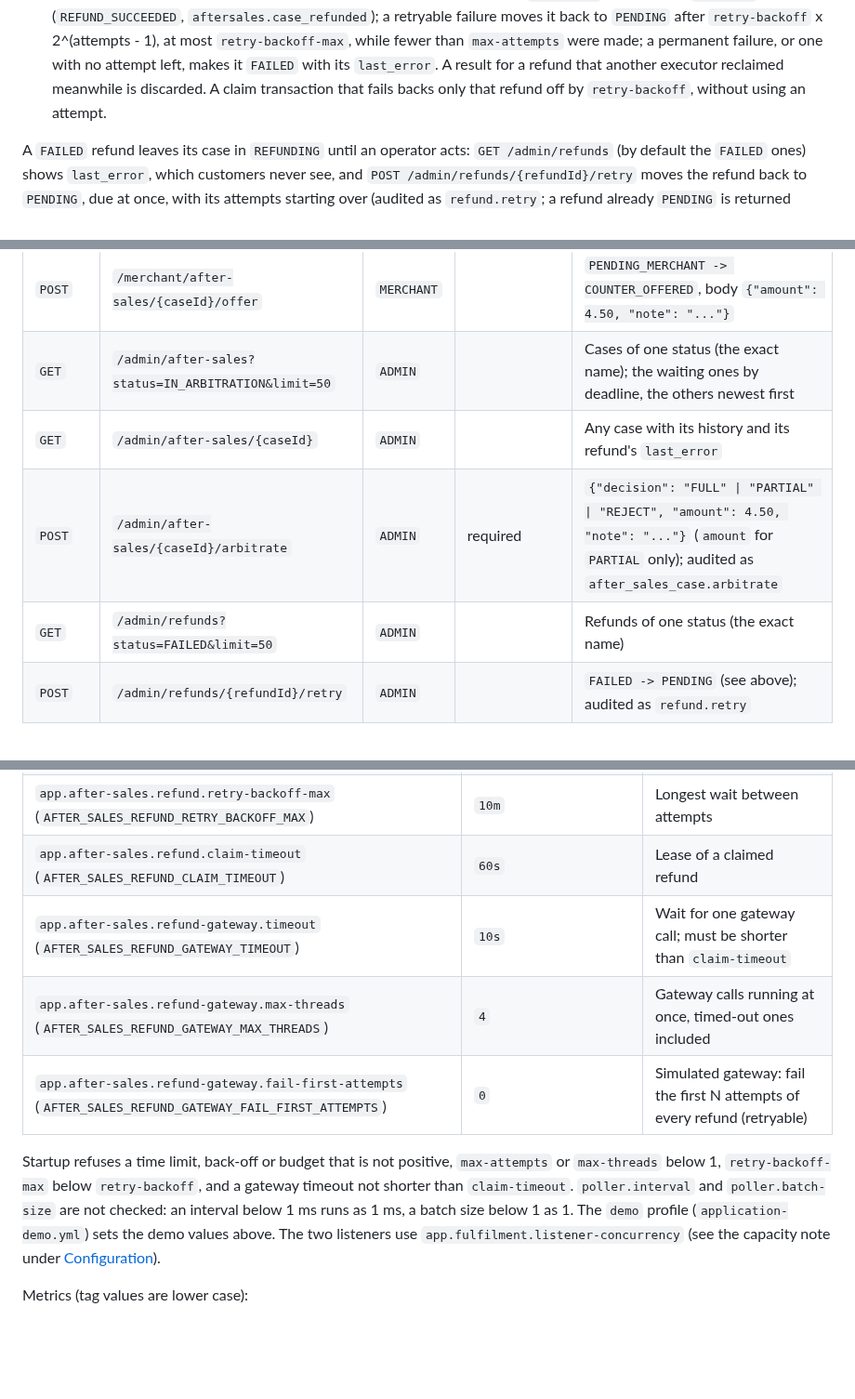
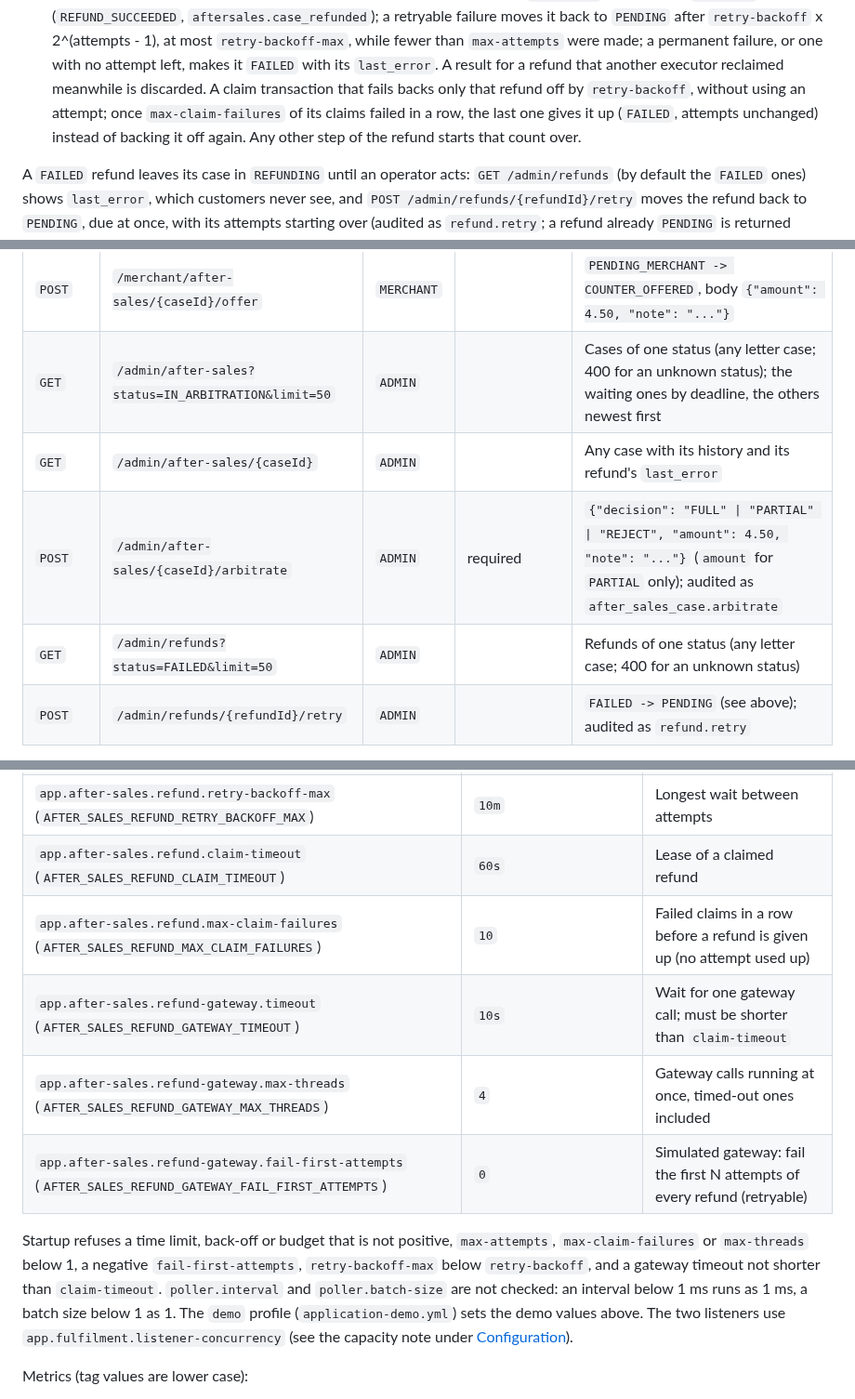
Before and after one commit to luc1ferxx/Luc1fersFoodBank, a Markdown page: README.md, 3 parts joined by grey strips. Shown at 93% size. Drawn GitHub-style; blank space fills up the shorter version.

```diff
--- a/README.md
+++ b/README.md
@@ -1030,7 +1030,9 @@ attempt. The poller's refund job (`RefundExecutor`) takes one refund at a time i
    `retry-backoff` x 2^(attempts - 1), at most `retry-backoff-max`, while fewer than `max-attempts` were made; a
    permanent failure, or one with no attempt left, makes it `FAILED` with its `last_error`. A result for a refund that
    another executor reclaimed meanwhile is discarded. A claim transaction that fails backs only that refund off by
-   `retry-backoff`, without using an attempt.
+   `retry-backoff`, without using an attempt; once `max-claim-failures` of its claims failed in a row, the last one
+   gives it up (`FAILED`, attempts unchanged) instead of backing it off again. Any other step of the refund starts
+   that count over.
 
 A `FAILED` refund leaves its case in `REFUNDING` until an operator acts: `GET /admin/refunds` (by default the
 `FAILED` ones) shows `last_error`, which customers never see, and `POST /admin/refunds/{refundId}/retry` moves the
@@ -1061,10 +1063,10 @@ and are checked for an active account on every request (`403`), like the merchan
 | `POST` | `/merchant/after-sales/{caseId}/approve` | `MERCHANT` | | `PENDING_MERCHANT -> REFUNDING` at the requested amount |
 | `POST` | `/merchant/after-sales/{caseId}/reject` | `MERCHANT` | | `PENDING_MERCHANT -> REJECTED`, body `{"reason": "..."}` (required) |
 | `POST` | `/merchant/after-sales/{caseId}/offer` | `MERCHANT` | | `PENDING_MERCHANT -> COUNTER_OFFERED`, body `{"amount": 4.50, "note": "..."}` |
-| `GET` | `/admin/after-sales?status=IN_ARBITRATION&limit=50` | `ADMIN` | | Cases of one status (the exact name); the waiting ones by deadline, the others newest first |
+| `GET` | `/admin/after-sales?status=IN_ARBITRATION&limit=50` | `ADMIN` | | Cases of one status (any letter case; 400 for an unknown status); the waiting ones by deadline, the others newest first |
 | `GET` | `/admin/after-sales/{caseId}` | `ADMIN` | | Any case with its history and its refund's `last_error` |
 | `POST` | `/admin/after-sales/{caseId}/arbitrate` | `ADMIN` | required | `{"decision": "FULL" \| "PARTIAL" \| "REJECT", "amount": 4.50, "note": "..."}` (`amount` for `PARTIAL` only); audited as `after_sales_case.arbitrate` |
-| `GET` | `/admin/refunds?status=FAILED&limit=50` | `ADMIN` | | Refunds of one status (the exact name) |
+| `GET` | `/admin/refunds?status=FAILED&limit=50` | `ADMIN` | | Refunds of one status (any letter case; 400 for an unknown status) |
 | `POST` | `/admin/refunds/{refundId}/retry` | `ADMIN` | | `FAILED -> PENDING` (see above); audited as `refund.retry` |
 
 - **Idempotency.** A customer command or an arbitration runs once per login, key and scope (the order for a request,
@@ -1134,15 +1136,17 @@ others:
 | `app.after-sales.refund.retry-backoff` (`AFTER_SALES_REFUND_RETRY_BACKOFF`) | `10s` | First wait after a failed call, doubling per attempt; also the back-off of a failed claim |
 | `app.after-sales.refund.retry-backoff-max` (`AFTER_SALES_REFUND_RETRY_BACKOFF_MAX`) | `10m` | Longest wait between attempts |
 | `app.after-sales.refund.claim-timeout` (`AFTER_SALES_REFUND_CLAIM_TIMEOUT`) | `60s` | Lease of a claimed refund |
+| `app.after-sales.refund.max-claim-failures` (`AFTER_SALES_REFUND_MAX_CLAIM_FAILURES`) | `10` | Failed claims in a row before a refund is given up (no attempt used up) |
 | `app.after-sales.refund-gateway.timeout` (`AFTER_SALES_REFUND_GATEWAY_TIMEOUT`) | `10s` | Wait for one gateway call; must be shorter than `claim-timeout` |
 | `app.after-sales.refund-gateway.max-threads` (`AFTER_SALES_REFUND_GATEWAY_MAX_THREADS`) | `4` | Gateway calls running at once, timed-out ones included |
 | `app.after-sales.refund-gateway.fail-first-attempts` (`AFTER_SALES_REFUND_GATEWAY_FAIL_FIRST_ATTEMPTS`) | `0` | Simulated gateway: fail the first N attempts of every refund (retryable) |
 
-Startup refuses a time limit, back-off or budget that is not positive, `max-attempts` or `max-threads` below 1,
-`retry-backoff-max` below `retry-backoff`, and a gateway timeout not shorter than `claim-timeout`. `poller.interval`
-and `poller.batch-size` are not checked: an interval below 1 ms runs as 1 ms, a batch size below 1 as 1. The `demo`
-profile (`application-demo.yml`) sets the demo values above. The two listeners use `app.fulfilment.listener-concurrency`
-(see the capacity note under [Configuration](#configuration)).
+Startup refuses a time limit, back-off or budget that is not positive, `max-attempts`, `max-claim-failures` or
+`max-threads` below 1, a negative `fail-first-attempts`, `retry-backoff-max` below `retry-backoff`, and a gateway
+timeout not shorter than `claim-timeout`. `poller.interval` and `poller.batch-size` are not checked: an interval below
+1 ms runs as 1 ms, a batch size below 1 as 1. The `demo` profile (`application-demo.yml`) sets the demo values above.
+The two listeners use `app.fulfilment.listener-concurrency` (see the capacity note under
+[Configuration](#configuration)).
 
 Metrics (tag values are lower case):
 
```
Also changed, not shown: docs/adr/0002-after-sales-state-machine.md (+1 -0 lines), docs/operations.md (+40 -14 lines).
